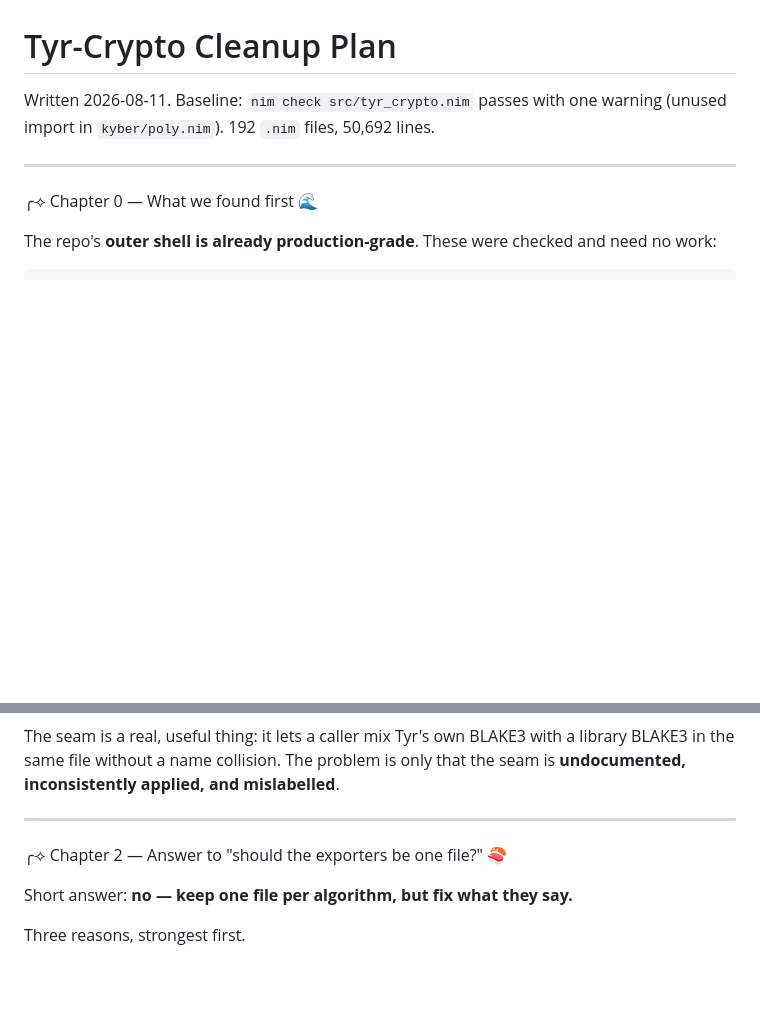
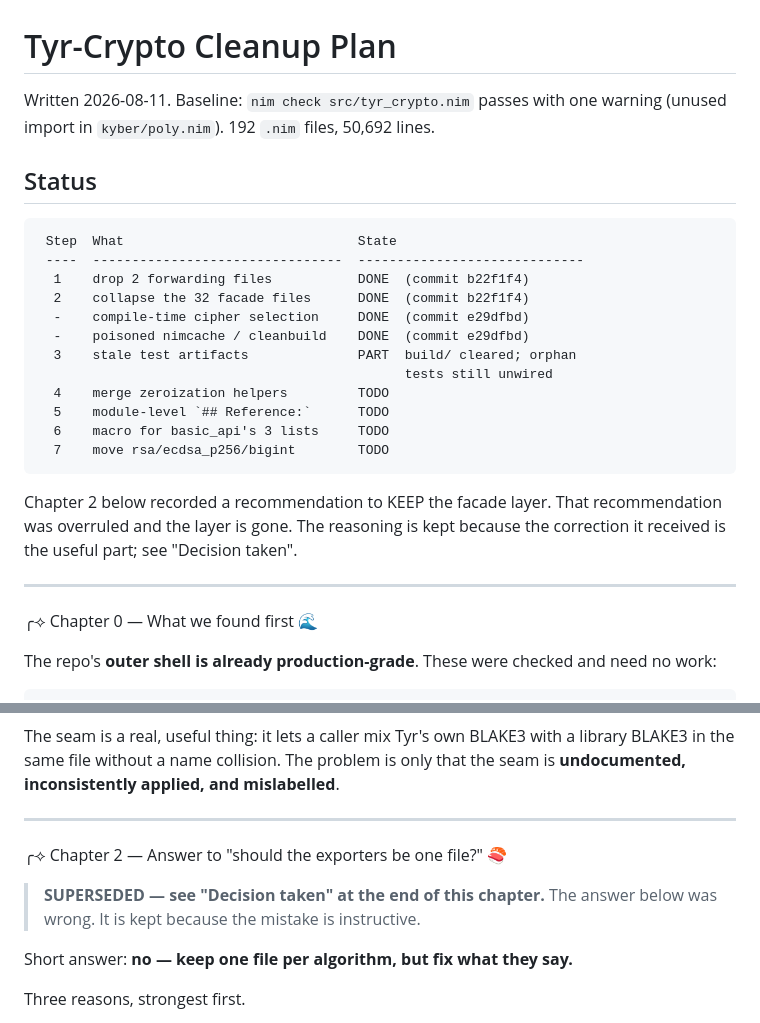
Before and after one commit to siriuslee69/Tyr-Crypto, a Markdown page: docs/CLEANUP_PLAN.md, 2 parts joined by grey strips. GitHub-like rendering; blank space fills up the shorter version.

````diff
--- a/docs/CLEANUP_PLAN.md
+++ b/docs/CLEANUP_PLAN.md
@@ -2,6 +2,27 @@
 
 Written 2026-08-11. Baseline: `nim check src/tyr_crypto.nim` passes with one
 warning (unused import in `kyber/poly.nim`). 192 `.nim` files, 50,692 lines.
+
+## Status
+
+```
+ Step  What                              State
+ ----  --------------------------------  -----------------------------
+  1    drop 2 forwarding files           DONE  (commit b22f1f4)
+  2    collapse the 32 facade files      DONE  (commit b22f1f4)
+  -    compile-time cipher selection     DONE  (commit e29dfbd)
+  -    poisoned nimcache / cleanbuild    DONE  (commit e29dfbd)
+  3    stale test artifacts              PART  build/ cleared; orphan
+                                               tests still unwired
+  4    merge zeroization helpers         TODO
+  5    module-level `## Reference:`      TODO
+  6    macro for basic_api's 3 lists     TODO
+  7    move rsa/ecdsa_p256/bigint        TODO
+```
+
+Chapter 2 below recorded a recommendation to KEEP the facade layer. That
+recommendation was overruled and the layer is gone. The reasoning is kept
+because the correction it received is the useful part; see "Decision taken".
 
 ---
 
@@ -81,6 +102,9 @@ that the seam is **undocumented, inconsistently applied, and mislabelled**.
 
 ╭⟢ Chapter 2 — Answer to "should the exporters be one file?" 🍣
 
+> **SUPERSEDED — see "Decision taken" at the end of this chapter.**
+> The answer below was wrong. It is kept because the mistake is instructive.
+
 Short answer: **no — keep one file per algorithm, but fix what they say.**
 
 Three reasons, strongest first.
````
Also changed, not shown: other parts of docs/CLEANUP_PLAN.md (+49 -0 lines).
